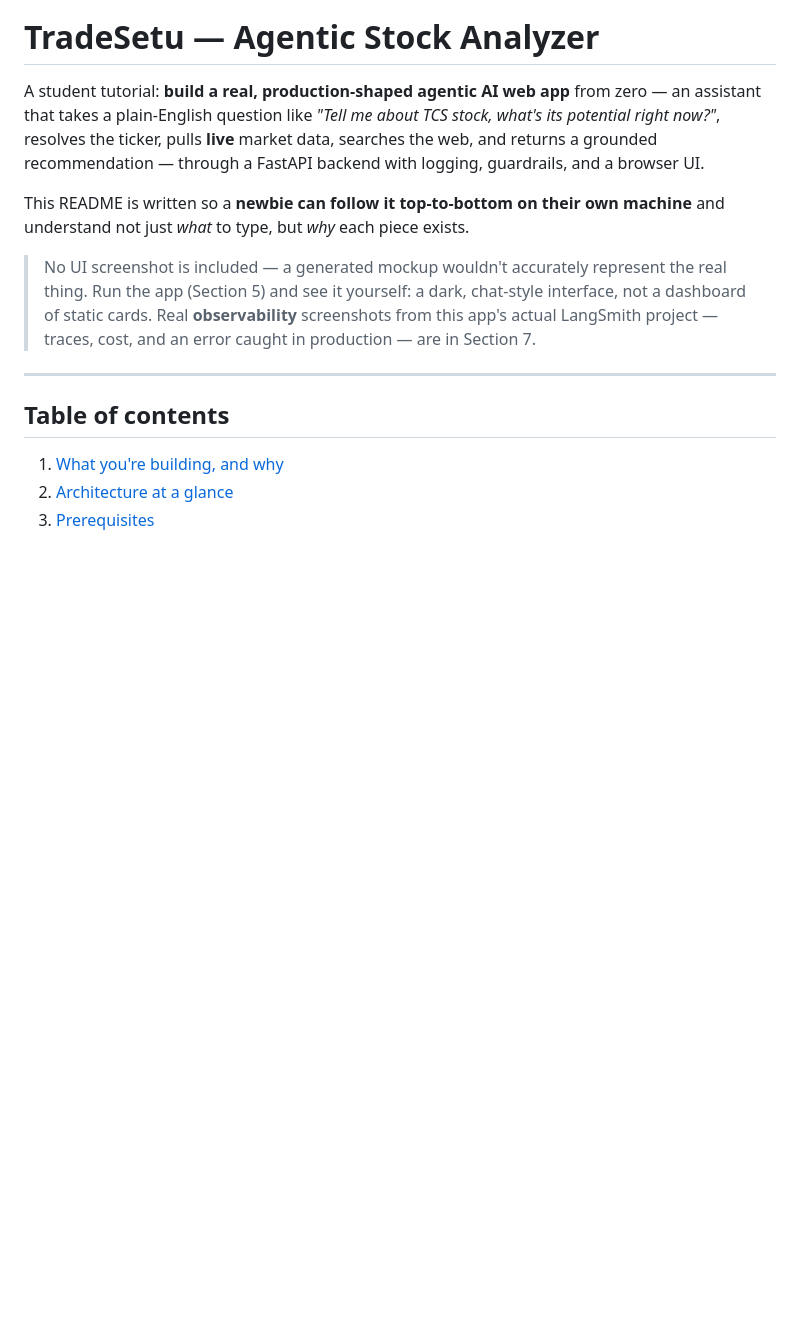
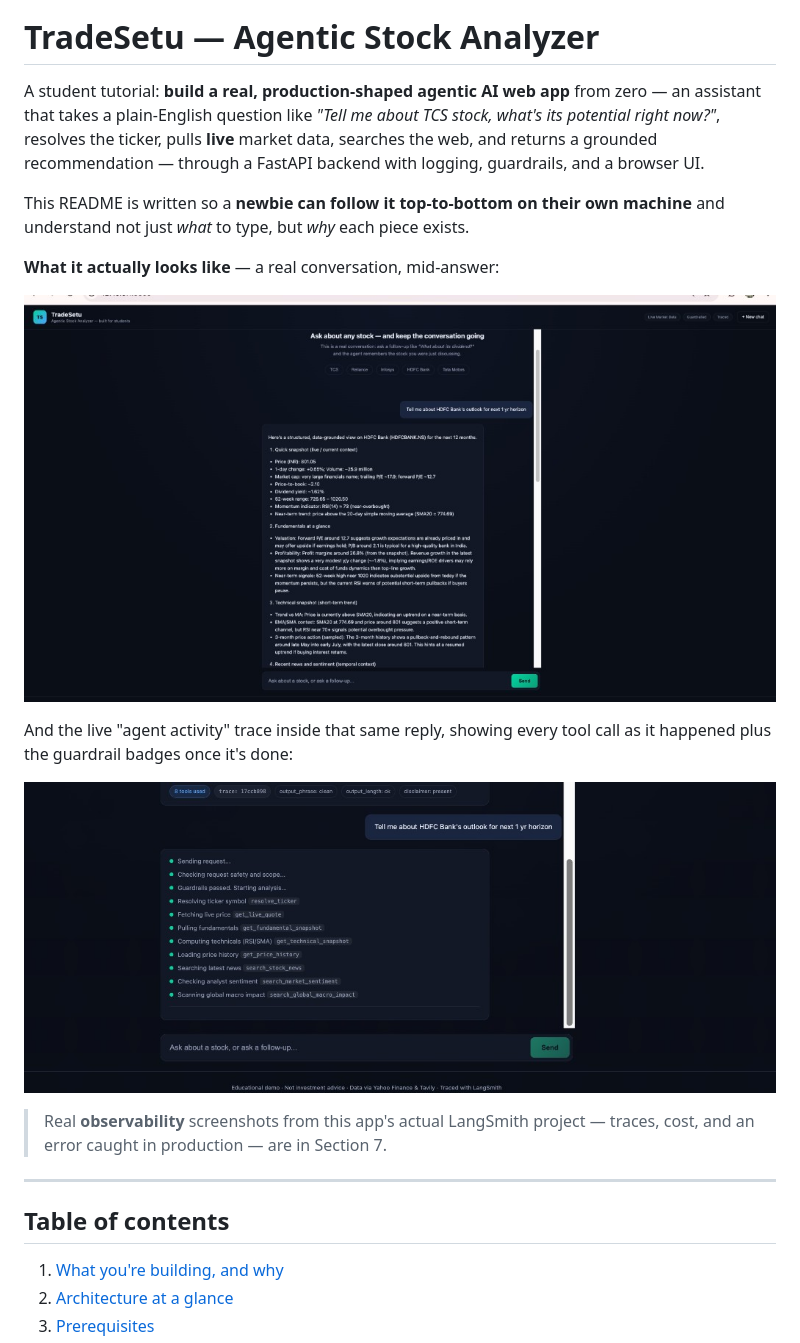
Before and after one commit to varunchach/stock_analyzer_agent, a Markdown page: README.md, the part around the change. Rendered like a GitHub page; pictures changed too: docs/assets/ui_agent_activity.png (added), docs/assets/ui_chat_full_answer.png (added); blank space fills up the shorter version.

Commit message:
Add real chat UI screenshots to README
Replace the "no screenshot included" placeholder note with actual
screenshots of the running app: a full answer in the chat interface,
and the live agent-activity trace showing all 8 tool calls plus
guardrail badges.

Co-authored-by: Cursor <cursoragent@cursor.com>

```diff
--- a/README.md
+++ b/README.md
@@ -11,11 +11,18 @@ This README is written so a **newbie can follow it top-to-bottom on their own
 machine** and understand not just *what* to type, but *why* each piece
 exists.
 
-> No UI screenshot is included — a generated mockup wouldn't accurately
-> represent the real thing. Run the app (Section 5) and see it yourself: a
-> dark, chat-style interface, not a dashboard of static cards. Real
-> **observability** screenshots from this app's actual LangSmith project —
-> traces, cost, and an error caught in production — are in Section 7.
+**What it actually looks like** — a real conversation, mid-answer:
+
+![TradeSetu chat UI — full answer](docs/assets/ui_chat_full_answer.png)
+
+And the live "agent activity" trace inside that same reply, showing every
+tool call as it happened plus the guardrail badges once it's done:
+
+![TradeSetu chat UI — agent activity trace](docs/assets/ui_agent_activity.png)
+
+> Real **observability** screenshots from this app's actual LangSmith
+> project — traces, cost, and an error caught in production — are in
+> Section 7.
 
 ---
 
```
